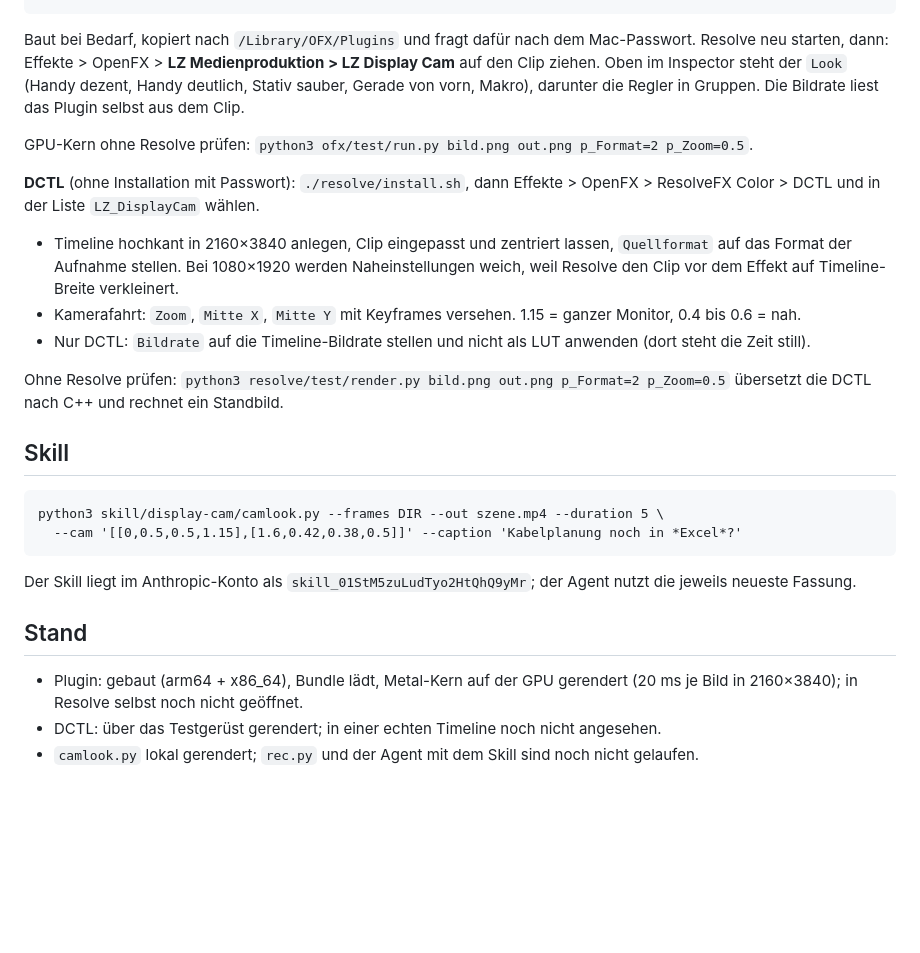
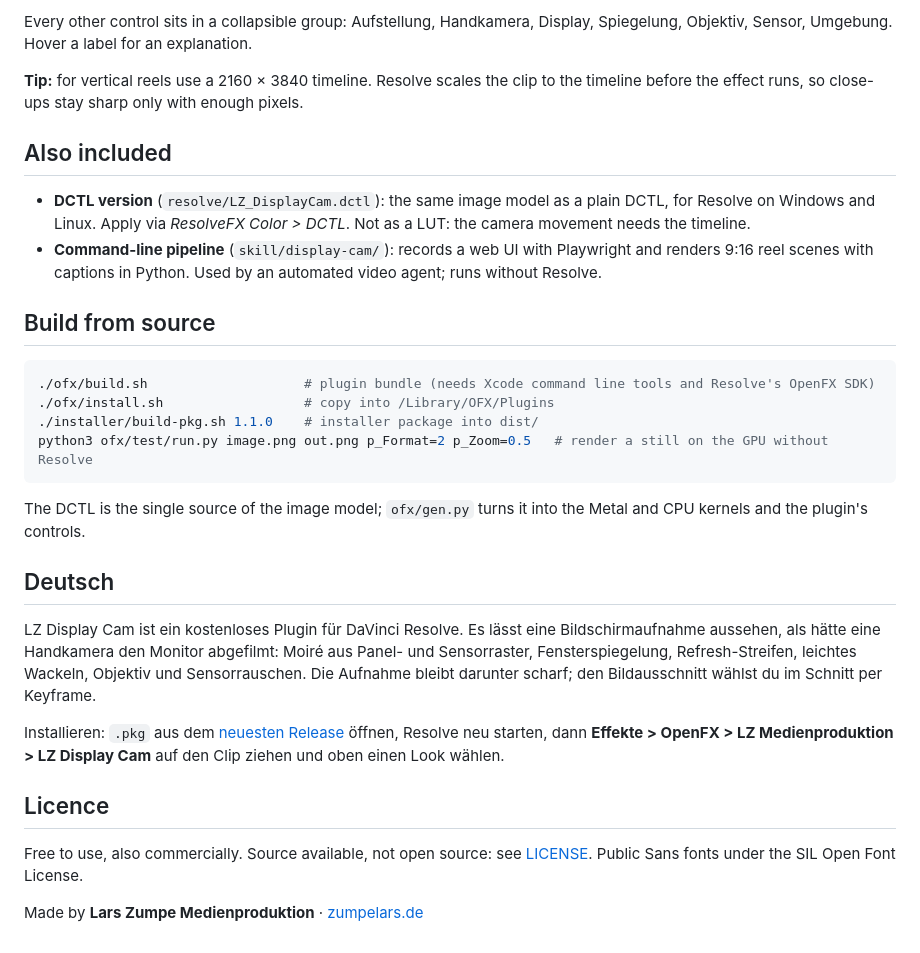
Before and after one commit to larszu/lz-display-cam, a Markdown page: README.md, the part around one of its changes. Drawn GitHub-style; blank space fills up the shorter version.

````diff
--- a/README.md
+++ b/README.md
@@ -27,28 +53,31 @@ Gerechnet wird in linearem Licht.
+Every other control sits in a collapsible group: Aufstellung, Handkamera, Display, Spiegelung, Objektiv, Sensor, Umgebung. Hover a label for an explanation.
+
+**Tip:** for vertical reels use a 2160 × 3840 timeline. Resolve scales the clip to the timeline before the effect runs, so close-ups stay sharp only with enough pixels.
+
+## Also included
+
+- **DCTL version** (`resolve/LZ_DisplayCam.dctl`): the same image model as a plain DCTL, for Resolve on Windows and Linux. Apply via *ResolveFX Color > DCTL*. Not as a LUT: the camera movement needs the timeline.
+- **Command-line pipeline** (`skill/display-cam/`): records a web UI with Playwright and renders 9:16 reel scenes with captions in Python. Used by an automated video agent; runs without Resolve.
+
+## Build from source
+
+```bash
+./ofx/build.sh                    # plugin bundle (needs Xcode command line tools and Resolve's OpenFX SDK)
+./ofx/install.sh                  # copy into /Library/OFX/Plugins
+./installer/build-pkg.sh 1.1.0    # installer package into dist/
+python3 ofx/test/run.py image.png out.png p_Format=2 p_Zoom=0.5   # render a still on the GPU without Resolve
 ```
 
-Baut bei Bedarf, kopiert nach `/Library/OFX/Plugins` und fragt dafür nach dem Mac-Passwort. Resolve neu starten, dann: Effekte > OpenFX > **LZ Medienproduktion > LZ Display Cam** auf den Clip ziehen. Oben im Inspector steht der `Look` (Handy dezent, Handy deutlich, Stativ sauber, Gerade von vorn, Makro), darunter die Regler in Gruppen. Die Bildrate liest das Plugin selbst aus dem Clip.
+The DCTL is the single source of the image model; `ofx/gen.py` turns it into the Metal and CPU kernels and the plugin's controls.
 
-GPU-Kern ohne Resolve prüfen: `python3 ofx/test/run.py bild.png out.png p_Format=2 p_Zoom=0.5`.
+## Deutsch
 
-**DCTL** (ohne Installation mit Passwort): `./resolve/install.sh`, dann Effekte > OpenFX > ResolveFX Color > DCTL und in der Liste `LZ_DisplayCam` wählen.
+LZ Display Cam ist ein kostenloses Plugin für DaVinci Resolve. Es lässt eine Bildschirmaufnahme aussehen, als hätte eine Handkamera den Monitor abgefilmt: Moiré aus Panel- und Sensorraster, Fensterspiegelung, Refresh-Streifen, leichtes Wackeln, Objektiv und Sensorrauschen. Die Aufnahme bleibt darunter scharf; den Bildausschnitt wählst du im Schnitt per Keyframe.
 
-- Timeline hochkant in 2160×3840 anlegen, Clip eingepasst und zentriert lassen, `Quellformat` auf das Format der Aufnahme stellen. Bei 1080×1920 werden Naheinstellungen weich, weil Resolve den Clip vor dem Effekt auf Timeline-Breite verkleinert.
-- Kamerafahrt: `Zoom`, `Mitte X`, `Mitte Y` mit Keyframes versehen. 1.15 = ganzer Monitor, 0.4 bis 0.6 = nah.
-- Nur DCTL: `Bildrate` auf die Timeline-Bildrate stellen und nicht als LUT anwenden (dort steht die Zeit still).
+Installieren: `.pkg` aus dem [neuesten Release](https://github.com/larszu/lz-display-cam/releases/latest) öffnen, Resolve neu starten, dann **Effekte > OpenFX > LZ Medienproduktion > LZ Display Cam** auf den Clip ziehen und oben einen Look wählen.
 
-Ohne Resolve prüfen: `python3 resolve/test/render.py bild.png out.png p_Format=2 p_Zoom=0.5` übersetzt die DCTL nach C++ und rechnet ein Standbild.
+## Licence
 
-## Skill
+Free to use, also commercially. Source available, not open source: see [LICENSE](LICENSE). Public Sans fonts under the SIL Open Font License.
 
-```
-python3 skill/display-cam/camlook.py --frames DIR --out szene.mp4 --duration 5 \
-  --cam '[[0,0.5,0.5,1.15],[1.6,0.42,0.38,0.5]]' --caption 'Kabelplanung noch in *Excel*?'
-```
-
-Der Skill liegt im Anthropic-Konto als `skill_01StM5zuLudTyo2HtQhQ9yMr`; der Agent nutzt die jeweils neueste Fassung.
-
-## Stand
-
-- Plugin: gebaut (arm64 + x86_64), Bundle lädt, Metal-Kern auf der GPU gerendert (20 ms je Bild in 2160×3840); in Resolve selbst noch nicht geöffnet.
-- DCTL: über das Testgerüst gerendert; in einer echten Timeline noch nicht angesehen.
-- `camlook.py` lokal gerendert; `rec.py` und der Agent mit dem Skill sind noch nicht gelaufen.
+Made by **Lars Zumpe Medienproduktion** · [zumpelars.de](https://zumpelars.de)
````
Also changed, not shown: other parts of README.md (+44 -18 lines), docs/vorher-nachher.jpg (added), 8 other files.
